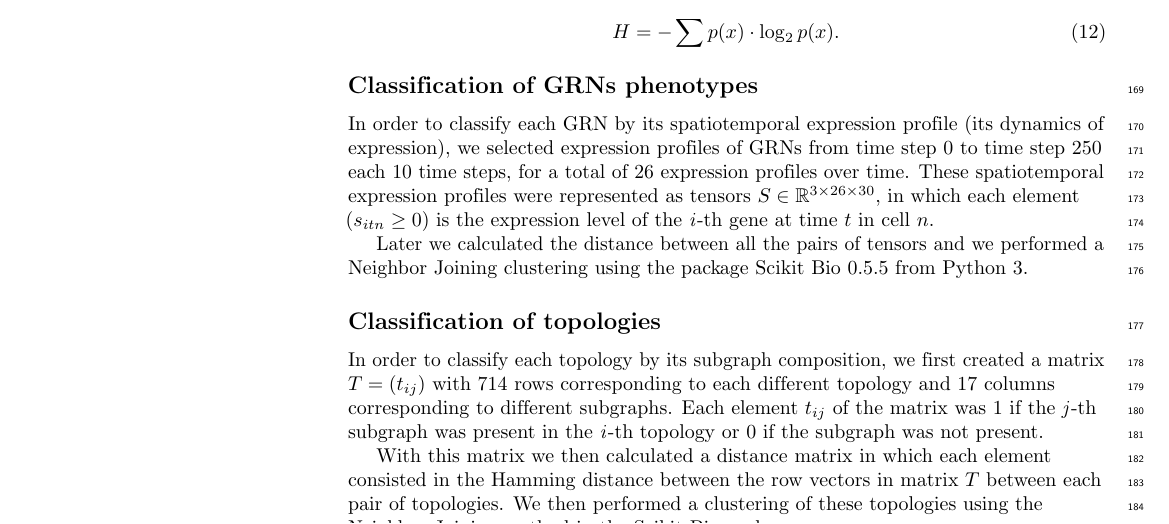
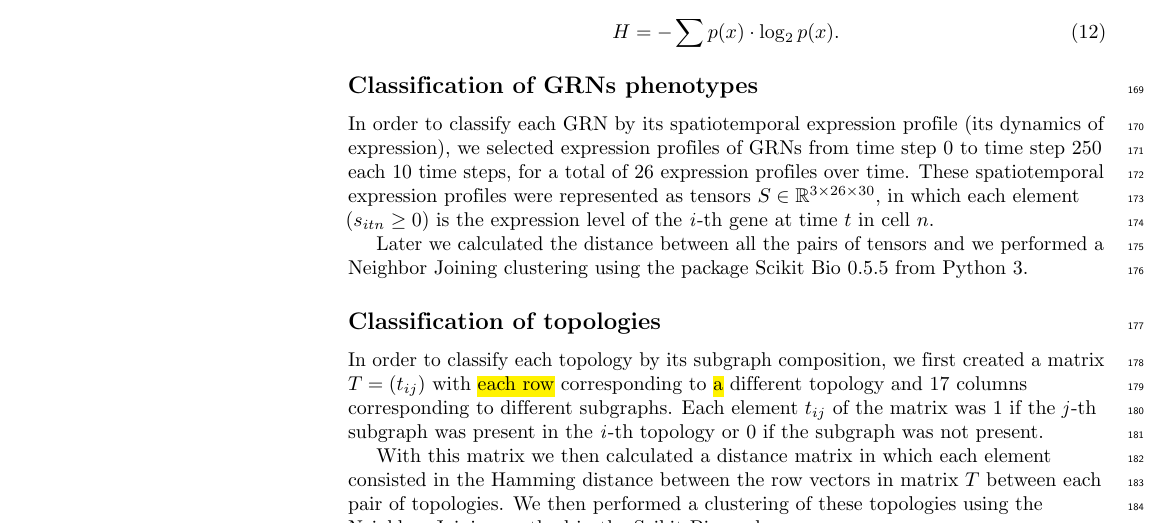
Before and after one commit to Nesper94/gene-regulatory-networks, a LaTeX thesis (docs/manuscript/PLOS-MSc-Thesis.tex): part of page 6 of 18, cut so that both start at the same text. Compiled offline with pdfLaTeX.

Commit message:
Remove mention to 714 to avoid confusion
Response to Reviewer #3, 2.b

```diff
--- a/docs/manuscript/PLOS-MSc-Thesis.tex
+++ b/docs/manuscript/PLOS-MSc-Thesis.tex
@@ -633,7 +633,8 @@ Python 3.
 \subsection*{Classification of topologies}
 
 In order to classify each topology by its subgraph composition, we first created
-a matrix  $T = (t_{ij})$ with 714 rows corresponding to each different topology
+a matrix  $T = (t_{ij})$ with \hil{each row} corresponding to \hil{a}
+different topology
 and 17 columns corresponding to different subgraphs. Each element $t_{ij}$ of
 the matrix was 1 if the \emph{j}-th subgraph was present in the \emph{i}-th
 topology or 0 if the subgraph was not present.\\
```
